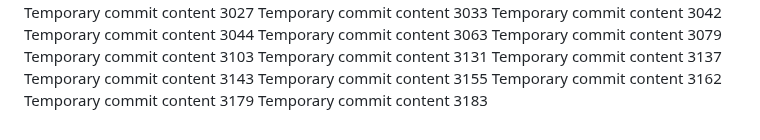
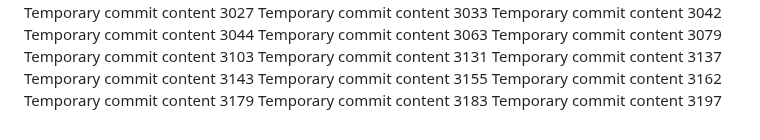
Before and after one commit to notarybob/band, a Markdown page: edt/readme.md, the part around the change. Rendered like a GitHub page.

Commit message:
Updated project documentation

```diff
--- a/edt/readme.md
+++ b/edt/readme.md
@@ -264,3 +264,4 @@ Temporary commit content 3155
 Temporary commit content 3162
 Temporary commit content 3179
 Temporary commit content 3183
+Temporary commit content 3197
```
